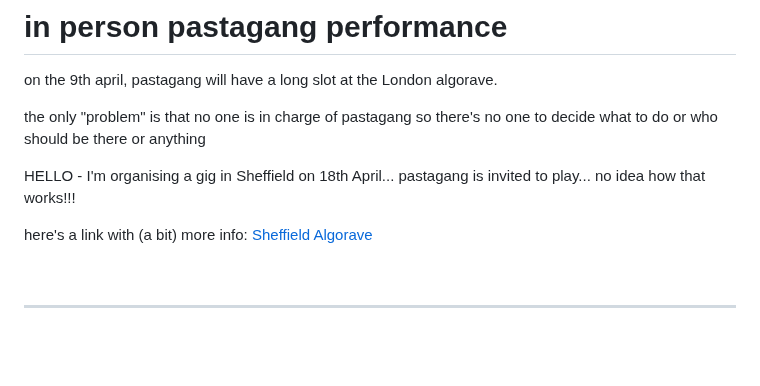
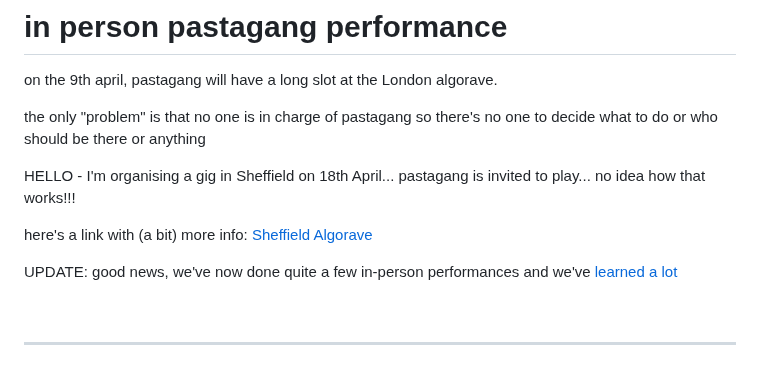
Before and after one commit to pastagang/pastagang, a Markdown page: blog/in-person/readme.md, the part around the change. Rendered like a GitHub page; blank space fills up the shorter version.

```diff
--- a/blog/in-person/readme.md
+++ b/blog/in-person/readme.md
@@ -9,6 +9,8 @@ the only "problem" is that no one is in charge of pastagang so there's no one to
 HELLO - I'm organising a gig in Sheffield on 18th April... pastagang is invited to play... no idea how that works!!!
 
 here's a link with (a bit) more info: [Sheffield Algorave](https://patternclub.org/events/algorave-sheffield/)
+
+UPDATE: good news, we've now done quite a few in-person performances and we've [learned a lot](/blog/in-person/learn)
 
 <br>
 
```
